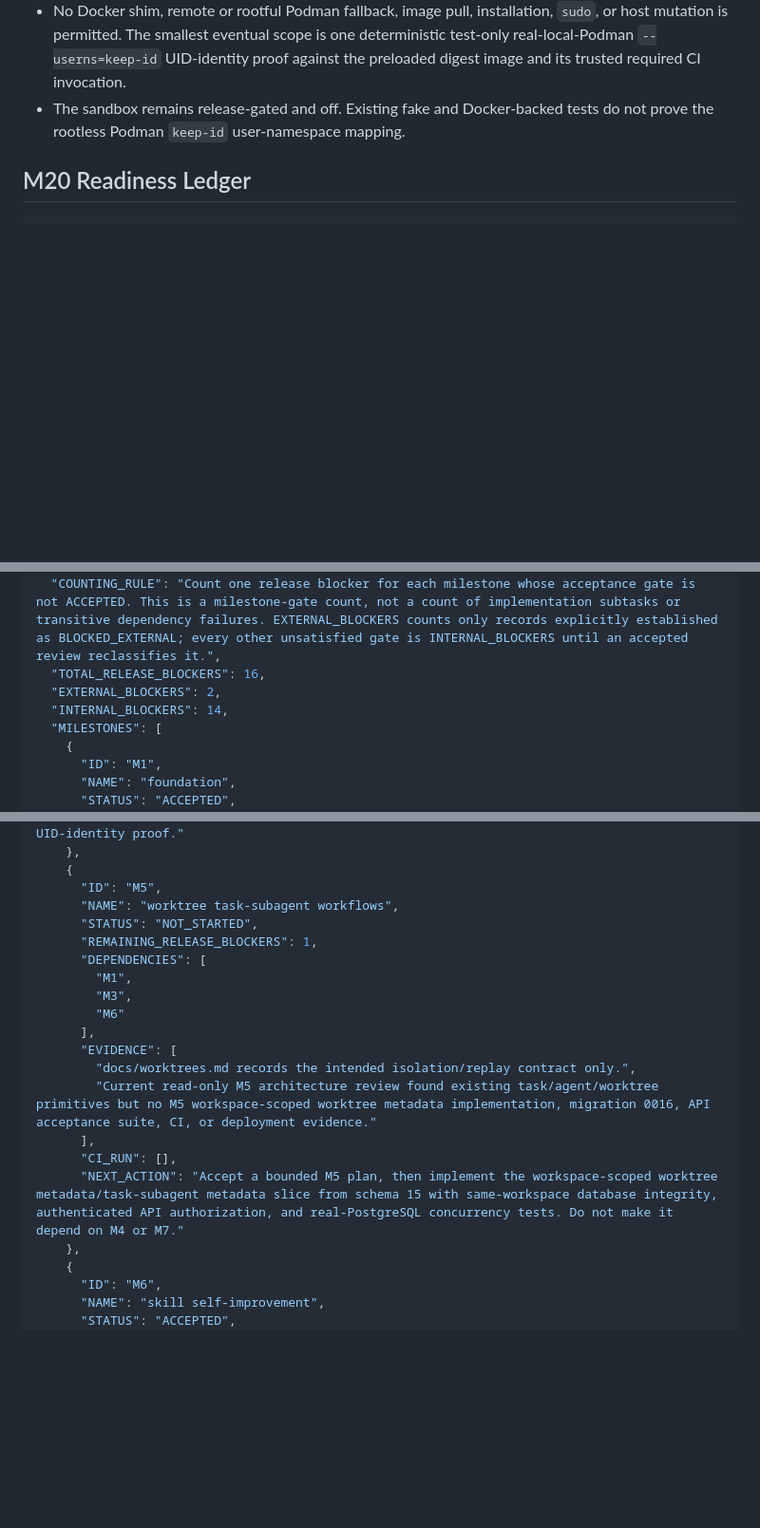
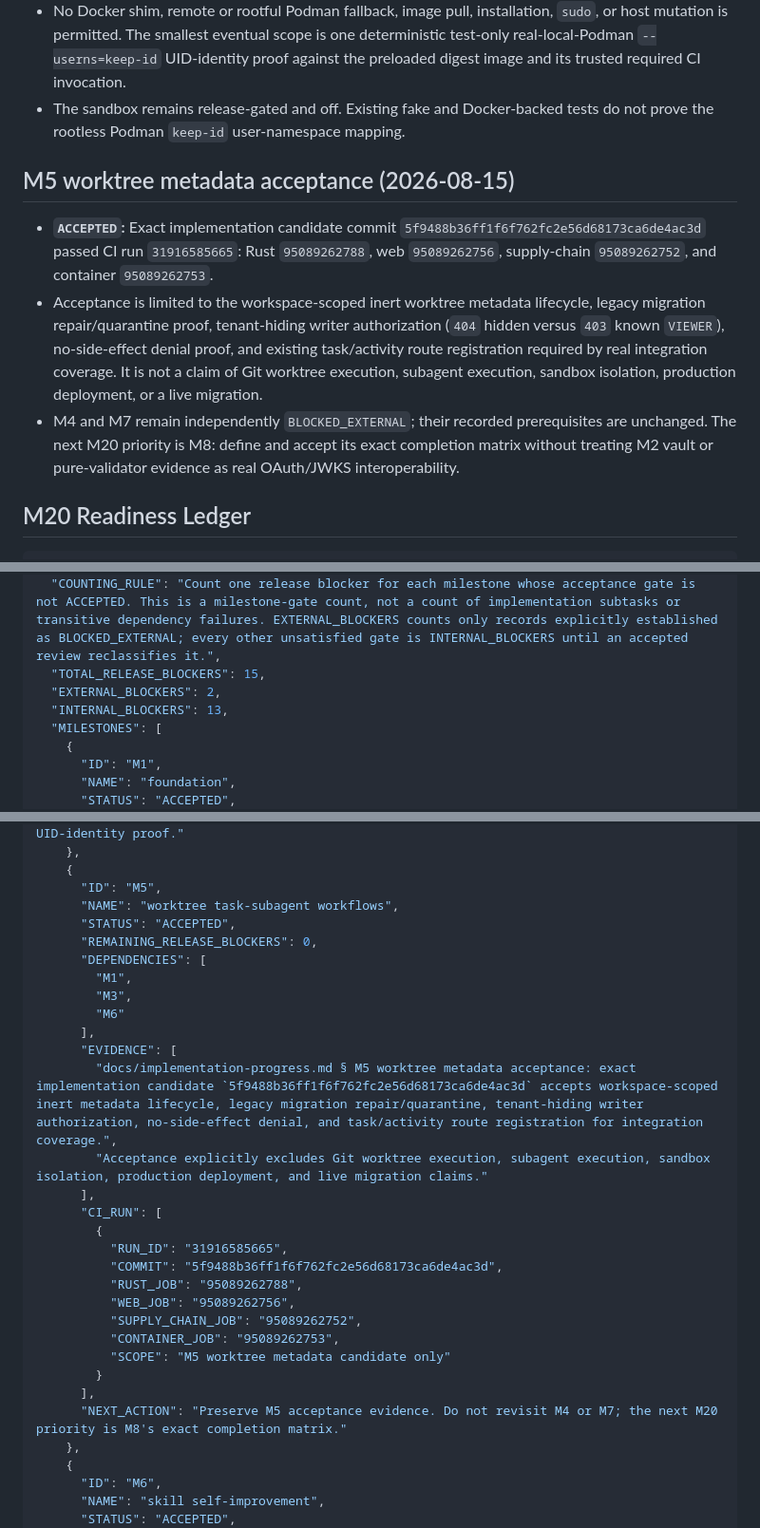
Before and after one commit to gobrowse/gobrowseos, a Markdown page: docs/implementation-progress.md, 3 parts joined by grey strips. Shown at 95% size. GitHub-like rendering; blank space fills up the shorter version.

Commit message:
docs: record M5 acceptance evidence

```diff
--- a/docs/implementation-progress.md
+++ b/docs/implementation-progress.md
@@ -132,6 +132,12 @@ Milestone 3 adds durable streamed chat: dynamic model routes, bounded neutral pr
 - No Docker shim, remote or rootful Podman fallback, image pull, installation, `sudo`, or host mutation is permitted. The smallest eventual scope is one deterministic test-only real-local-Podman `--userns=keep-id` UID-identity proof against the preloaded digest image and its trusted required CI invocation.
 - The sandbox remains release-gated and off. Existing fake and Docker-backed tests do not prove the rootless Podman `keep-id` user-namespace mapping.
 
+## M5 worktree metadata acceptance (2026-08-15)
+
+- **`ACCEPTED`:** Exact implementation candidate commit `5f9488b36ff1f6f762fc2e56d68173ca6de4ac3d` passed CI run `31916585665`: Rust `95089262788`, web `95089262756`, supply-chain `95089262752`, and container `95089262753`.
+- Acceptance is limited to the workspace-scoped inert worktree metadata lifecycle, legacy migration repair/quarantine proof, tenant-hiding writer authorization (`404` hidden versus `403` known `VIEWER`), no-side-effect denial proof, and existing task/activity route registration required by real integration coverage. It is not a claim of Git worktree execution, subagent execution, sandbox isolation, production deployment, or a live migration.
+- M4 and M7 remain independently `BLOCKED_EXTERNAL`; their recorded prerequisites are unchanged. The next M20 priority is M8: define and accept its exact completion matrix without treating M2 vault or pure-validator evidence as real OAuth/JWKS interoperability.
+
 ## M20 Readiness Ledger
 
 <!-- m20-readiness-ledger:v1; update this block in place; never append a second ledger -->
@@ -149,9 +155,9 @@ Milestone 3 adds durable streamed chat: dynamic model routes, bounded neutral pr
     "DEFERRED"
   ],
   "COUNTING_RULE": "Count one release blocker for each milestone whose acceptance gate is not ACCEPTED. This is a milestone-gate count, not a count of implementation subtasks or transitive dependency failures. EXTERNAL_BLOCKERS counts only records explicitly established as BLOCKED_EXTERNAL; every other unsatisfied gate is INTERNAL_BLOCKERS until an accepted review reclassifies it.",
-  "TOTAL_RELEASE_BLOCKERS": 16,
+  "TOTAL_RELEASE_BLOCKERS": 15,
   "EXTERNAL_BLOCKERS": 2,
-  "INTERNAL_BLOCKERS": 14,
+  "INTERNAL_BLOCKERS": 13,
   "MILESTONES": [
     {
       "ID": "M1",
@@ -208,19 +214,29 @@ Milestone 3 adds durable streamed chat: dynamic model routes, bounded neutral pr
     {
       "ID": "M5",
       "NAME": "worktree task-subagent workflows",
-      "STATUS": "NOT_STARTED",
-      "REMAINING_RELEASE_BLOCKERS": 1,
+      "STATUS": "ACCEPTED",
+      "REMAINING_RELEASE_BLOCKERS": 0,
       "DEPENDENCIES": [
         "M1",
         "M3",
         "M6"
       ],
       "EVIDENCE": [
-        "docs/worktrees.md records the intended isolation/replay contract only.",
-        "Current read-only M5 architecture review found existing task/agent/worktree primitives but no M5 workspace-scoped worktree metadata implementation, migration 0016, API acceptance suite, CI, or deployment evidence."
+        "docs/implementation-progress.md § M5 worktree metadata acceptance: exact implementation candidate `5f9488b36ff1f6f762fc2e56d68173ca6de4ac3d` accepts workspace-scoped inert metadata lifecycle, legacy migration repair/quarantine, tenant-hiding writer authorization, no-side-effect denial, and task/activity route registration for integration coverage.",
+        "Acceptance explicitly excludes Git worktree execution, subagent execution, sandbox isolation, production deployment, and live migration claims."
       ],
-      "CI_RUN": [],
-      "NEXT_ACTION": "Accept a bounded M5 plan, then implement the workspace-scoped worktree metadata/task-subagent metadata slice from schema 15 with same-workspace database integrity, authenticated API authorization, and real-PostgreSQL concurrency tests. Do not make it depend on M4 or M7."
+      "CI_RUN": [
+        {
+          "RUN_ID": "31916585665",
+          "COMMIT": "5f9488b36ff1f6f762fc2e56d68173ca6de4ac3d",
+          "RUST_JOB": "95089262788",
+          "WEB_JOB": "95089262756",
+          "SUPPLY_CHAIN_JOB": "95089262752",
+          "CONTAINER_JOB": "95089262753",
+          "SCOPE": "M5 worktree metadata candidate only"
+        }
+      ],
+      "NEXT_ACTION": "Preserve M5 acceptance evidence. Do not revisit M4 or M7; the next M20 priority is M8's exact completion matrix."
     },
     {
       "ID": "M6",
```
Also changed, not shown: PLAN.md (+13 -11 lines).
